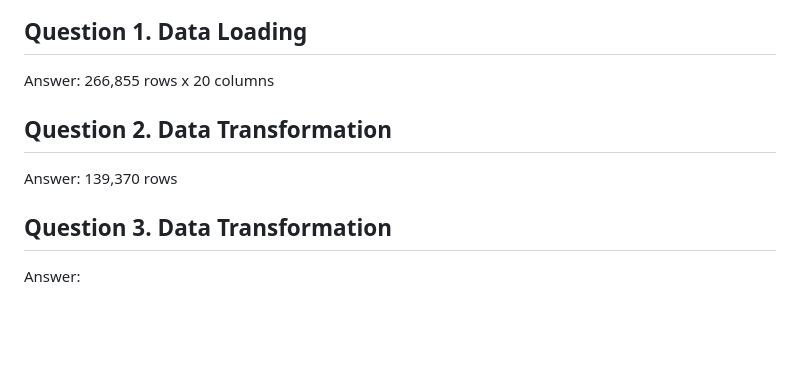
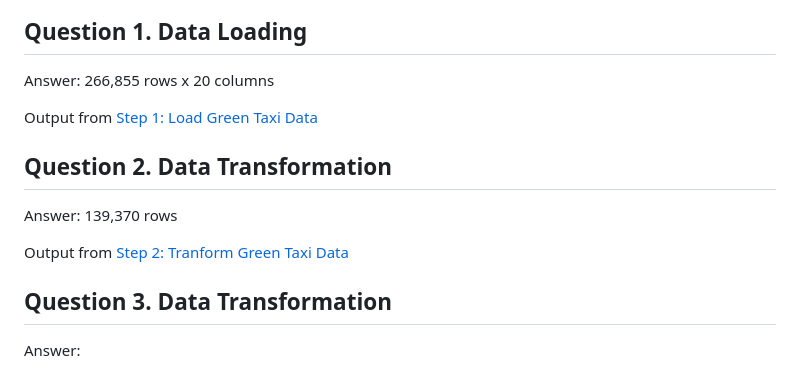
Before and after one commit to heanhsok/zc-de, a Markdown page: w2/hw2.md, the part around one of its changes. Rendered like a GitHub page; blank space fills up the shorter version.

```diff
--- a/w2/hw2.md
+++ b/w2/hw2.md
@@ -226,8 +226,12 @@ def export_data(data, *args, **kwargs):
 ## Question 1. Data Loading
 Answer: 266,855 rows x 20 columns
 
+Output from [Step 1: Load Green Taxi Data](#step-1-load-green-taxi-data)
+
 ## Question 2. Data Transformation
 Answer: 139,370 rows
+
+Output from [Step 2: Tranform Green Taxi Data](#step-2-tranform-green-taxi-data)
 
 ## Question 3. Data Transformation
 Answer:
```
Also changed, not shown: other parts of w2/hw2.md (+1 -1 lines).
